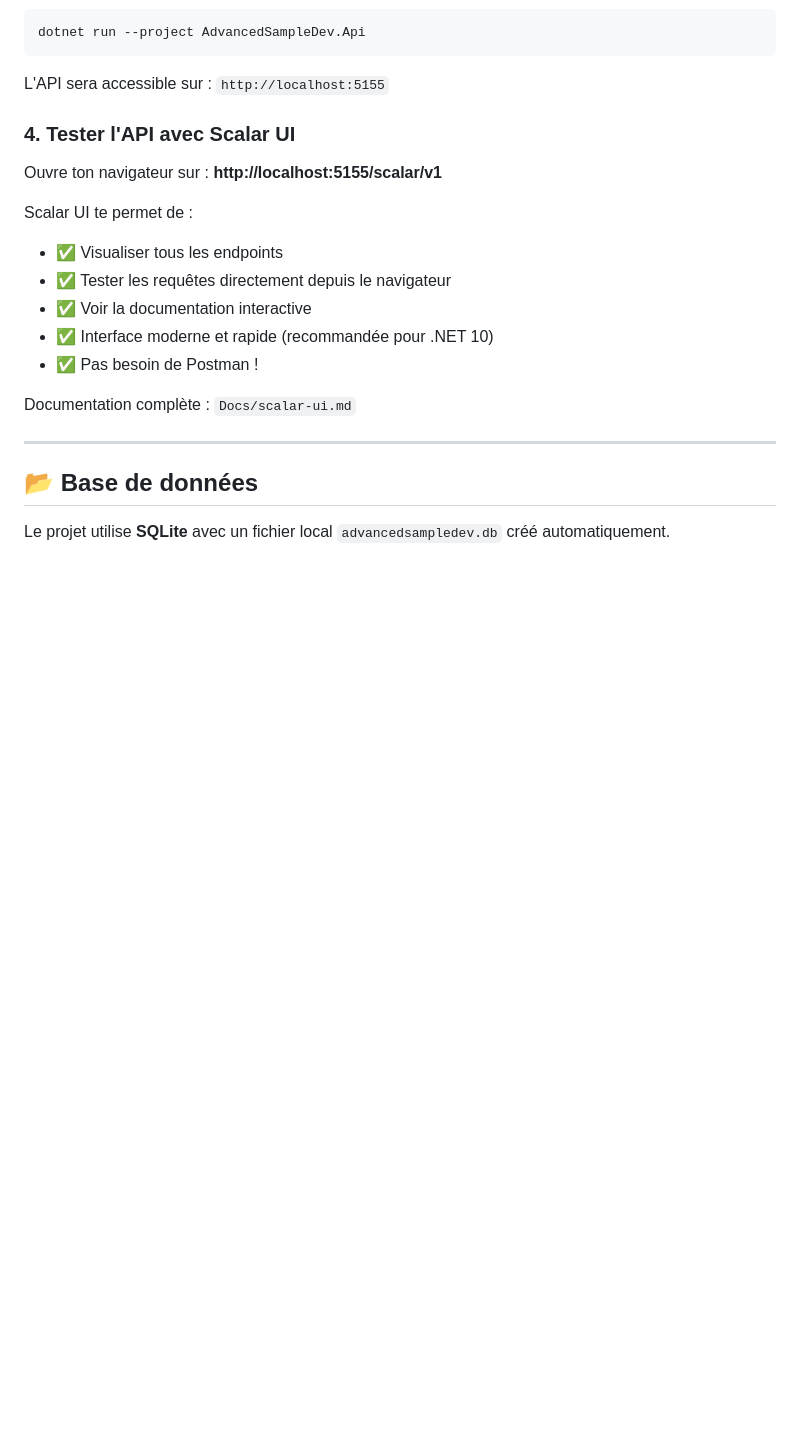
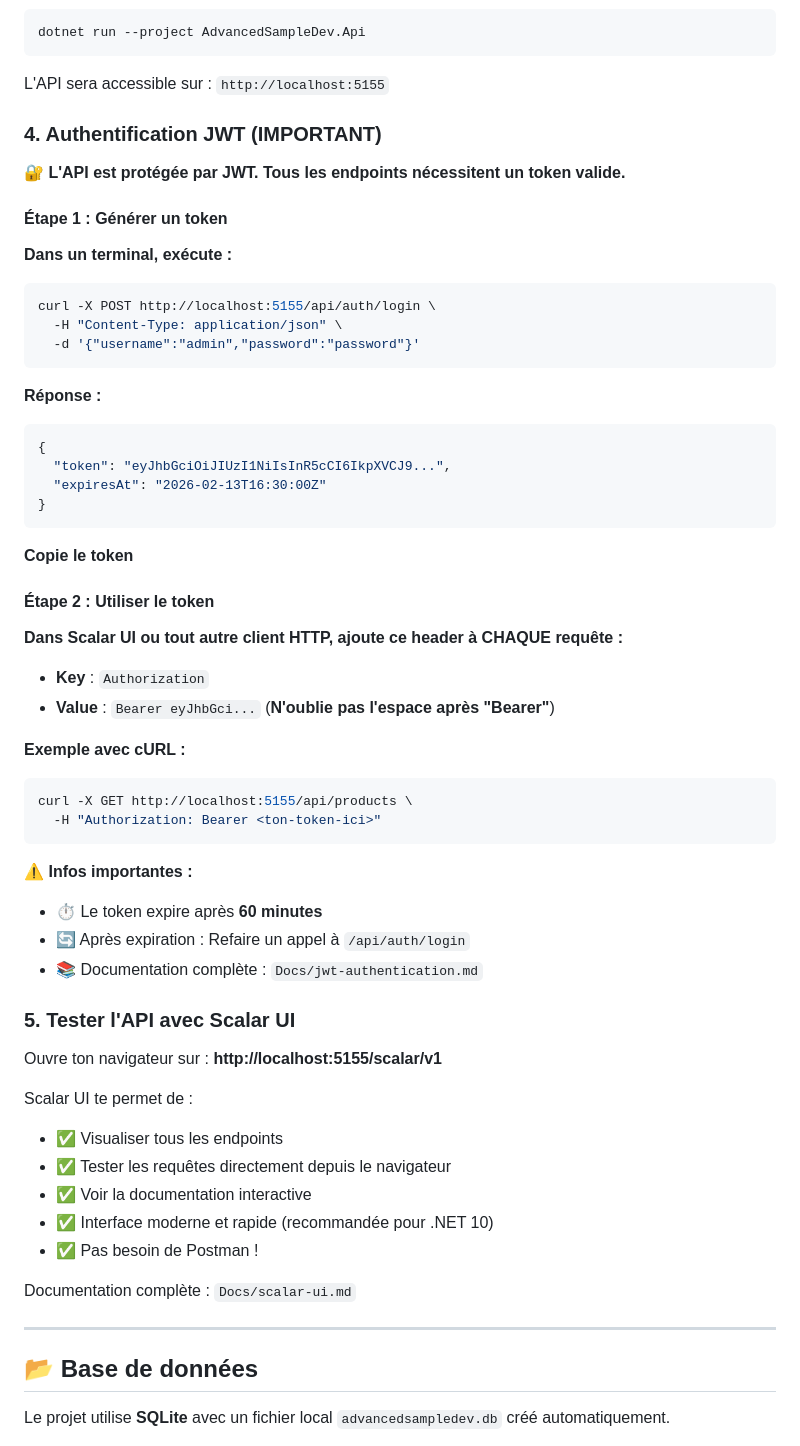
Before and after one commit to Arch-Tux/AdvancedSampleDev, a Markdown page: README.md, the part around one of its changes. Drawn GitHub-style; blank space fills up the shorter version.

Commit message:
OK: update readme with token generation procedure

````diff
--- a/README.md
+++ b/README.md
@@ -25,7 +25,50 @@ dotnet run --project AdvancedSampleDev.Api
 
 L'API sera accessible sur : `http://localhost:5155`
 
-### 4. Tester l'API avec Scalar UI
+### 4. Authentification JWT (IMPORTANT)
+
+🔐 **L'API est protégée par JWT. Tous les endpoints nécessitent un token valide.**
+
+#### Étape 1 : Générer un token
+
+**Dans un terminal, exécute :**
+
+```bash
+curl -X POST http://localhost:5155/api/auth/login \
+  -H "Content-Type: application/json" \
+  -d '{"username":"admin","password":"password"}'
+```
+
+**Réponse :**
+```json
+{
+  "token": "eyJhbGciOiJIUzI1NiIsInR5cCI6IkpXVCJ9...",
+  "expiresAt": "2026-02-13T16:30:00Z"
+}
+```
+
+**Copie le token**
+
+#### Étape 2 : Utiliser le token
+
+**Dans Scalar UI ou tout autre client HTTP, ajoute ce header à CHAQUE requête :**
+
+- **Key** : `Authorization`
+- **Value** : `Bearer eyJhbGci...` (**N'oublie pas l'espace après "Bearer"**)
+
+**Exemple avec cURL :**
+
+```bash
+curl -X GET http://localhost:5155/api/products \
+  -H "Authorization: Bearer <ton-token-ici>"
+```
+
+**⚠️ Infos importantes :**
+- ⏱️ Le token expire après **60 minutes**
+- 🔄 Après expiration : Refaire un appel à `/api/auth/login`
+- 📚 Documentation complète : `Docs/jwt-authentication.md`
+
+### 5. Tester l'API avec Scalar UI
 
 Ouvre ton navigateur sur : **http://localhost:5155/scalar/v1**
 
````
Also changed, not shown: other parts of README.md (+6 -2 lines).
